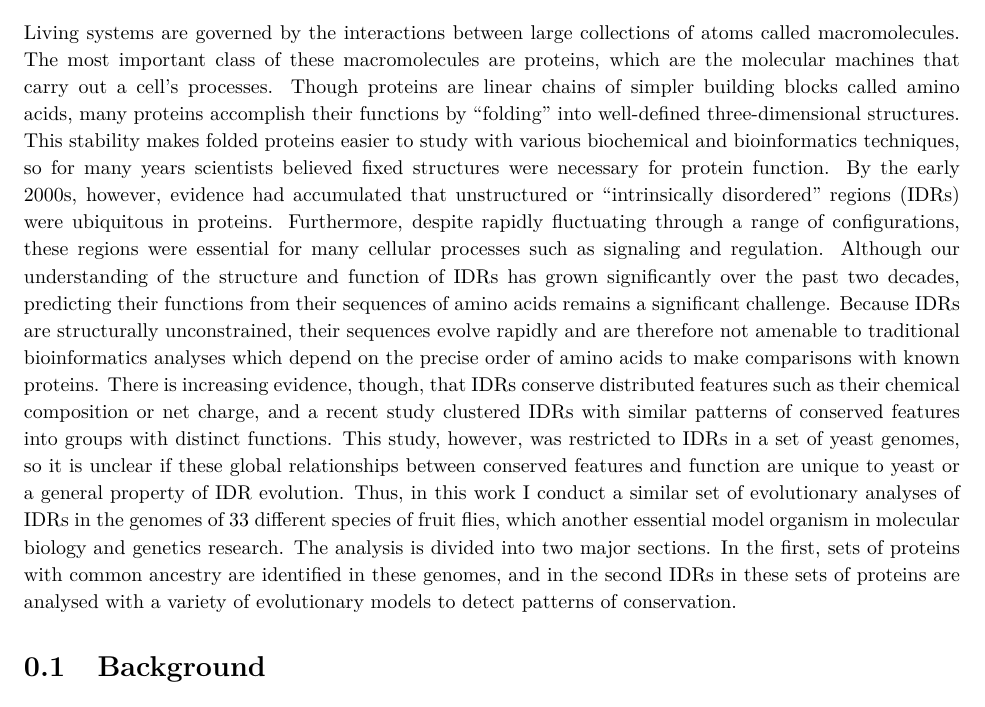
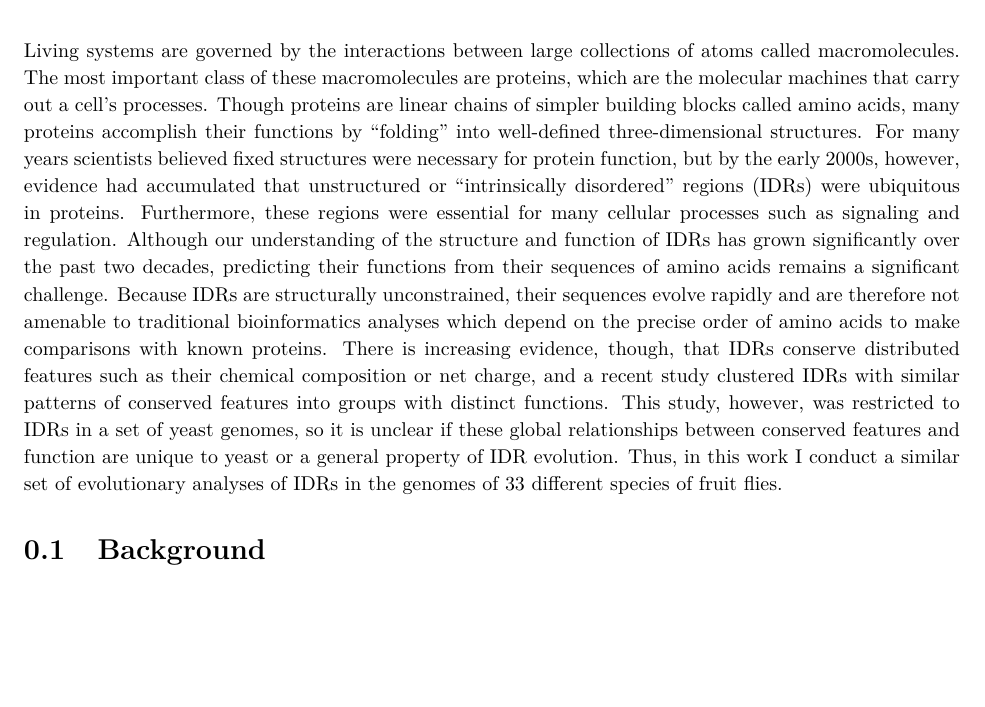
Before and after one commit to marcsingleton/orthology_inference2023_manuscript, a LaTeX thesis (main.tex, which reads chapter0/chapter0.tex): part of page 7 of 105, cut so that both start at the same text, the shorter picture padded with empty space. Compiled offline with pdfLaTeX.

Commit message:
Trimmed abstract of some supporting details

```diff
--- a/chapter0/chapter0.tex
+++ b/chapter0/chapter0.tex
@@ -124,7 +124,7 @@
 
 \begin{abstract}
 \noindent
-Living systems are governed by the interactions between large collections of atoms called macromolecules. The most important class of these macromolecules are proteins, which are the molecular machines that carry out a cell's processes. Though proteins are linear chains of simpler building blocks called amino acids, many proteins accomplish their functions by ``folding'' into well-defined three-dimensional structures. This stability makes folded proteins easier to study with various biochemical and bioinformatics techniques, so for many years scientists believed fixed structures were necessary for protein function. By the early 2000s, however, evidence had accumulated that unstructured or ``intrinsically disordered'' regions (IDRs) were ubiquitous in proteins. Furthermore, despite rapidly fluctuating through a range of configurations, these regions were essential for many cellular processes such as signaling and regulation. Although our understanding of the structure and function of IDRs has grown significantly over the past two decades, predicting their functions from their sequences of amino acids remains a significant challenge. Because IDRs are structurally unconstrained, their sequences evolve rapidly and are therefore not amenable to traditional bioinformatics analyses which depend on the precise order of amino acids to make comparisons with known proteins. There is increasing evidence, though, that IDRs conserve distributed features such as their chemical composition or net charge, and a recent study clustered IDRs with similar patterns of conserved features into groups with distinct functions. This study, however, was restricted to IDRs in a set of yeast genomes, so it is unclear if these global relationships between conserved features and function are unique to yeast or a general property of IDR evolution. Thus, in this work I conduct a similar set of evolutionary analyses of IDRs in the genomes of 33 different species of fruit flies, which another essential model organism in molecular biology and genetics research. The analysis is divided into two major sections. In the first, sets of proteins with common ancestry are identified in these genomes, and in the second IDRs in these sets of proteins are analysed with a variety of evolutionary models to detect patterns of conservation.
+Living systems are governed by the interactions between large collections of atoms called macromolecules. The most important class of these macromolecules are proteins, which are the molecular machines that carry out a cell's processes. Though proteins are linear chains of simpler building blocks called amino acids, many proteins accomplish their functions by ``folding'' into well-defined three-dimensional structures. For many years scientists believed fixed structures were necessary for protein function, but by the early 2000s, however, evidence had accumulated that unstructured or ``intrinsically disordered'' regions (IDRs) were ubiquitous in proteins. Furthermore, these regions were essential for many cellular processes such as signaling and regulation. Although our understanding of the structure and function of IDRs has grown significantly over the past two decades, predicting their functions from their sequences of amino acids remains a significant challenge. Because IDRs are structurally unconstrained, their sequences evolve rapidly and are therefore not amenable to traditional bioinformatics analyses which depend on the precise order of amino acids to make comparisons with known proteins. There is increasing evidence, though, that IDRs conserve distributed features such as their chemical composition or net charge, and a recent study clustered IDRs with similar patterns of conserved features into groups with distinct functions. This study, however, was restricted to IDRs in a set of yeast genomes, so it is unclear if these global relationships between conserved features and function are unique to yeast or a general property of IDR evolution. Thus, in this work I conduct a similar set of evolutionary analyses of IDRs in the genomes of 33 different species of fruit flies.
 \end{abstract}
 
 \section{Background}
```
